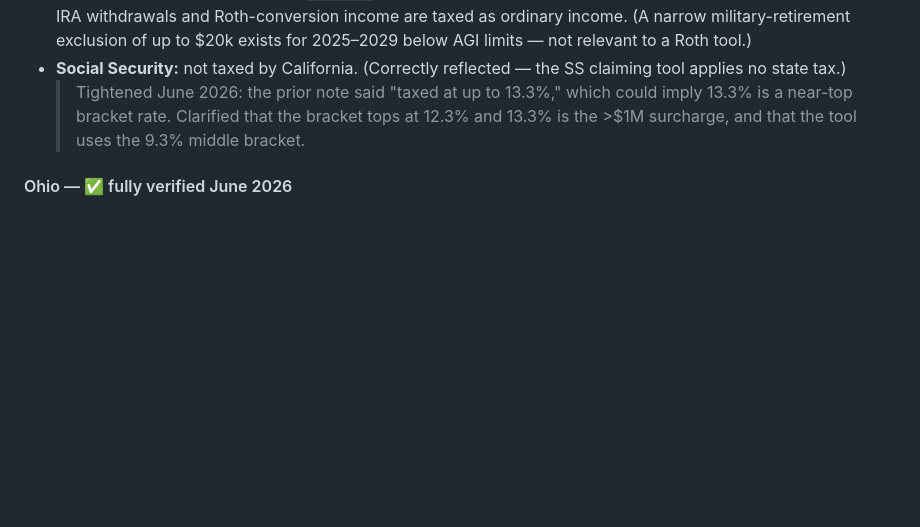
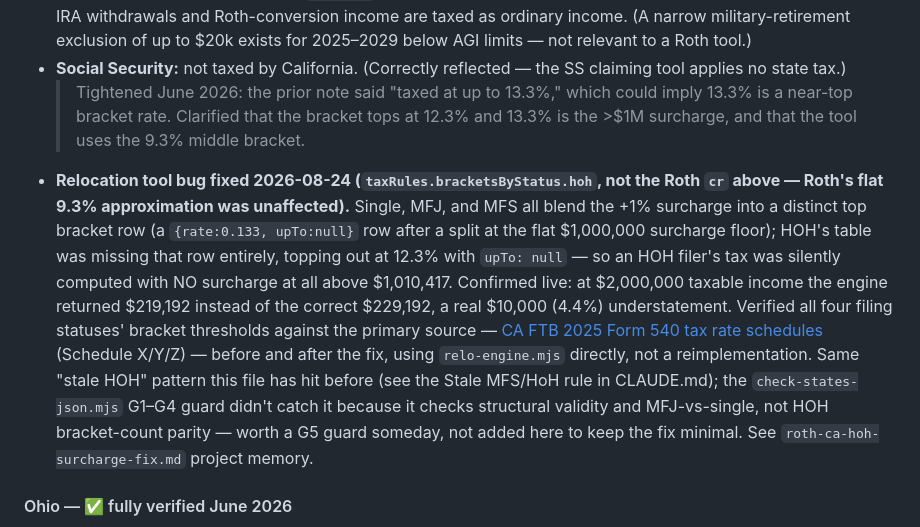
Before and after one commit to gflo247/paths-and-proofs, a Markdown page: SOURCES.md, the part around the change. Drawn GitHub-style; blank space fills up the shorter version.

Commit message:
Update SOURCES.md for the CA HOH surcharge fix: documents the missing top bracket row, the confirmed 10000 dollar understatement at 2M income, and the primary FTB source

```diff
--- a/SOURCES.md
+++ b/SOURCES.md
@@ -172,6 +172,24 @@ user's own state when accuracy matters to them.
   > imply 13.3% is a near-top bracket rate. Clarified that the bracket tops at
   > 12.3% and 13.3% is the >$1M surcharge, and that the tool uses the 9.3%
   > middle bracket.
+- **Relocation tool bug fixed 2026-08-24 (`taxRules.bracketsByStatus.hoh`,
+  not the Roth `cr` above — Roth's flat 9.3% approximation was unaffected).**
+  Single, MFJ, and MFS all blend the +1% surcharge into a distinct top bracket
+  row (a `{rate:0.133, upTo:null}` row after a split at the flat $1,000,000
+  surcharge floor); HOH's table was missing that row entirely, topping out at
+  12.3% with `upTo: null` — so an HOH filer's tax was silently computed with
+  NO surcharge at all above $1,010,417. Confirmed live: at $2,000,000 taxable
+  income the engine returned $219,192 instead of the correct $229,192, a real
+  $10,000 (4.4%) understatement. Verified all four filing statuses' bracket
+  thresholds against the primary source — [CA FTB 2025 Form 540 tax rate
+  schedules](https://www.ftb.ca.gov/forms/2025/2025-540-tax-rate-schedules.pdf)
+  (Schedule X/Y/Z) — before and after the fix, using `relo-engine.mjs`
+  directly, not a reimplementation. Same "stale HOH" pattern this file has
+  hit before (see the Stale MFS/HoH rule in CLAUDE.md); the `check-states-json.mjs`
+  G1–G4 guard didn't catch it because it checks structural validity and
+  MFJ-vs-single, not HOH bracket-count parity — worth a G5 guard someday, not
+  added here to keep the fix minimal. See `roth-ca-hoh-surcharge-fix.md`
+  project memory.
 
 #### Ohio — ✅ fully verified June 2026
 
```
